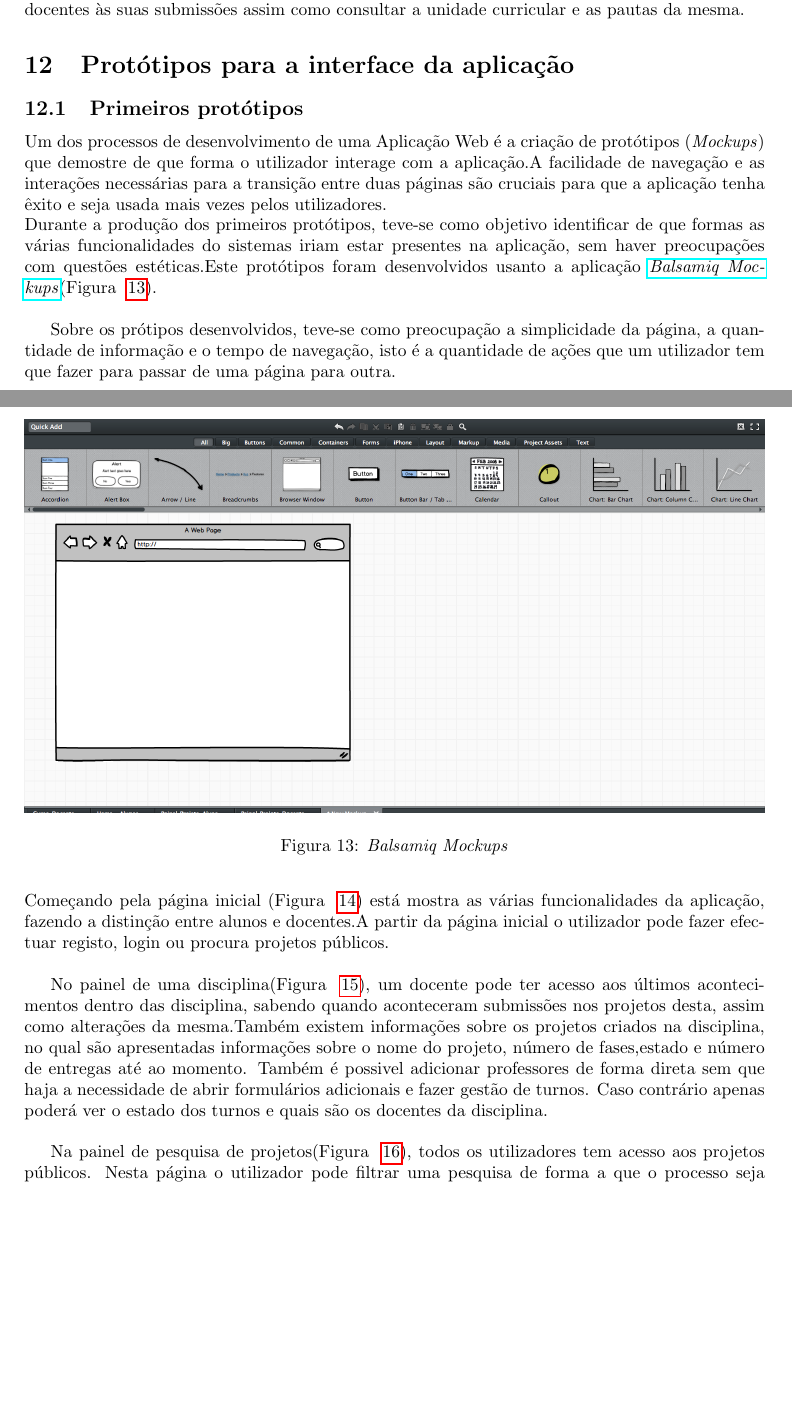
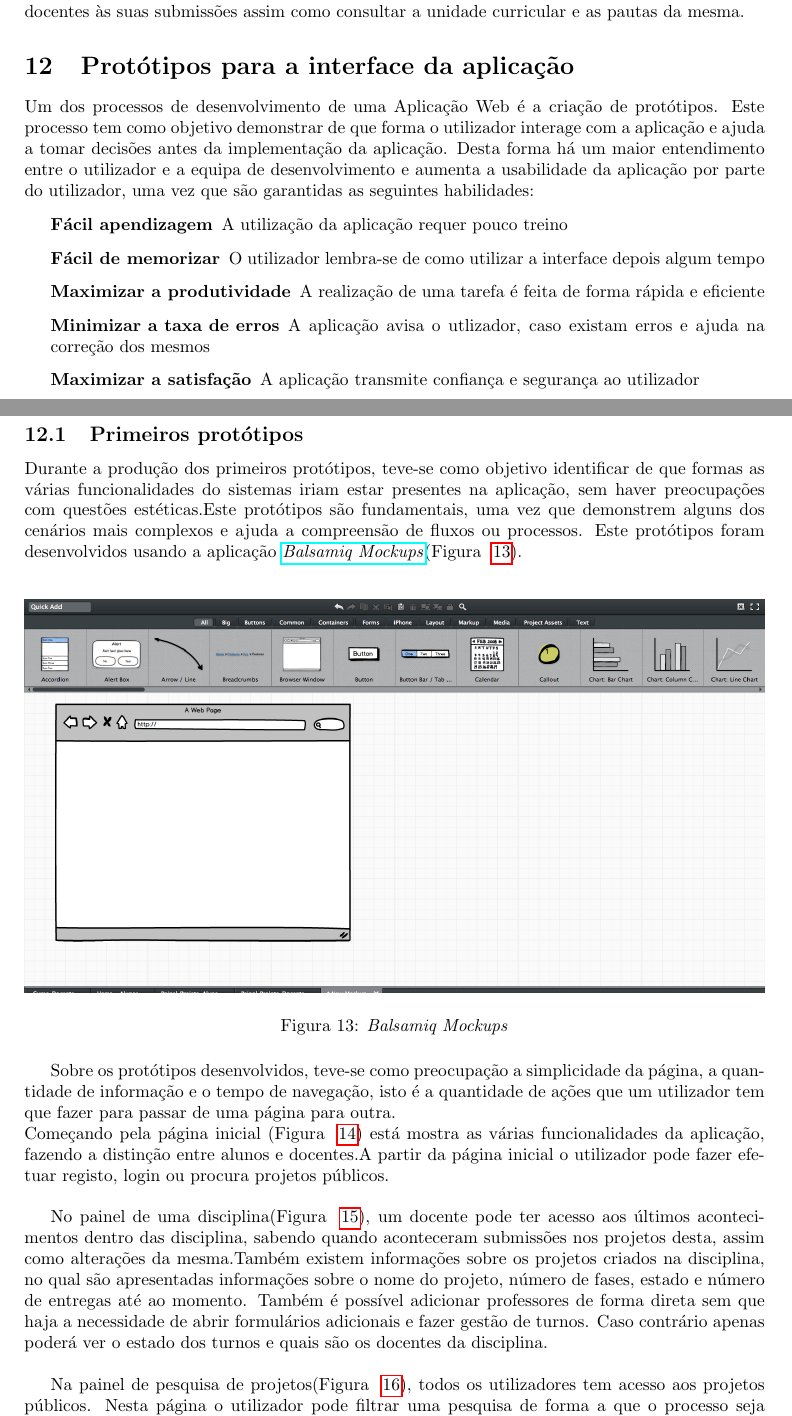
Before and after one commit to danielcarvalhopt/geretps, a LaTeX document (main.tex, which reads primeiros_prototipos.tex, prototipos.tex): two parts of pages 18 and 19 of 31, joined at a grey line, cut so that both start at the same text, the shorter picture padded with empty space. Compiled offline with pdfLaTeX.

Commit message:
prototipos e usabilidade

```diff
--- a/primeiros_prototipos.tex
+++ b/primeiros_prototipos.tex
@@ -1,7 +1,8 @@
  \subsection{Primeiros protótipos}
 
-Um dos processos de desenvolvimento de uma Aplicação Web é a criação de protótipos (\emph{Mockups}) que demostre de que forma o utilizador interage com a aplicação.A facilidade de navegação e as interações necessárias para a transição entre duas páginas são cruciais para que a aplicação tenha êxito e seja usada mais vezes pelos utilizadores. \\
-Durante a produção dos primeiros protótipos, teve-se como objetivo identificar de que formas as várias funcionalidades do sistemas iriam estar presentes na aplicação, sem haver preocupações com questões estéticas.Este protótipos foram desenvolvidos usanto a aplicação \href{http://balsamiq.com/products/mockups/}{\emph{Balsamiq Mockups}}(Figura ~\ref{fig: balsamiq}).\\
+
+Durante a produção dos primeiros protótipos, teve-se como objetivo identificar de que formas as várias funcionalidades do sistemas iriam estar presentes na aplicação, sem haver preocupações com questões estéticas.Este protótipos são fundamentais, uma vez que demonstrem alguns dos cenários mais complexos e ajuda a compreensão de fluxos ou processos.
+Este protótipos foram desenvolvidos usando a aplicação \href{http://balsamiq.com/products/mockups/}{\emph{Balsamiq Mockups}}(Figura ~\ref{fig: balsamiq}).\\
 
  \begin{figure}[htbp]
         \centering
@@ -10,8 +11,8 @@ Durante a produção dos primeiros protótipos, teve-se como objetivo identifica
          \label{fig: balsamiq}
 \end{figure}
 
-Sobre os prótipos desenvolvidos, teve-se como preocupação a simplicidade da página, a quantidade de informação e o tempo de navegação, isto é a quantidade de ações que um utilizador tem que fazer para passar de uma página para outra.\\
-Começando pela página inicial (Figura ~\ref{fig: home}) está mostra as várias funcionalidades da aplicação, fazendo a distinção entre alunos e docentes.A partir da página inicial o utilizador pode fazer efectuar registo, login ou procura projetos públicos. \\
+Sobre os protótipos desenvolvidos, teve-se como preocupação a simplicidade da página, a quantidade de informação e o tempo de navegação, isto é a quantidade de ações que um utilizador tem que fazer para passar de uma página para outra.\\
+Começando pela página inicial (Figura ~\ref{fig: home}) está mostra as várias funcionalidades da aplicação, fazendo a distinção entre alunos e docentes.A partir da página inicial o utilizador pode fazer efetuar registo, login ou procura projetos públicos. \\
 
 \begin{figure}[htbp]
         \centering
@@ -20,7 +21,7 @@ Começando pela página inicial (Figura ~\ref{fig: home}) está mostra as vária
          \label{fig: home}
 \end{figure}
 
-No painel de uma disciplina(Figura ~\ref{fig: cursodocente}), um docente pode ter acesso aos últimos acontecimentos dentro das disciplina, sabendo quando aconteceram submissões nos projetos desta, assim como alterações da mesma.Também existem informações sobre os projetos criados na disciplina, no qual são apresentadas informações sobre o nome do projeto, número de fases,estado e número de entregas até ao momento. Também é possivel adicionar professores de forma direta sem que haja a necessidade de abrir formulários adicionais e fazer gestão de turnos. Caso contrário apenas poderá ver o estado dos turnos e quais são os docentes da disciplina.\\
+No painel de uma disciplina(Figura ~\ref{fig: cursodocente}), um docente pode ter acesso aos últimos acontecimentos dentro das disciplina, sabendo quando aconteceram submissões nos projetos desta, assim como alterações da mesma.Também existem informações sobre os projetos criados na disciplina, no qual são apresentadas informações sobre o nome do projeto, número de fases, estado e número de entregas até ao momento. Também é possível adicionar professores de forma direta sem que haja a necessidade de abrir formulários adicionais e fazer gestão de turnos. Caso contrário apenas poderá ver o estado dos turnos e quais são os docentes da disciplina.\\
 
 \begin{figure}[htbp]
         \centering
--- a/prototipos.tex
+++ b/prototipos.tex
@@ -1,3 +1,14 @@
 \section{Protótipos para a interface da aplicação}
+
+Um dos processos de desenvolvimento de uma Aplicação Web é a criação de protótipos. Este processo tem como objetivo demonstrar de que forma o utilizador interage com a aplicação e ajuda a tomar decisões antes da implementação da aplicação. Desta forma há um maior entendimento entre o utilizador e a equipa de desenvolvimento e aumenta a usabilidade da aplicação por parte do utilizador, uma vez que são garantidas as seguintes habilidades:
+
+\begin{description}
+	\item[Fácil apendizagem] A utilização da aplicação requer pouco treino
+	\item[Fácil de memorizar] O utilizador lembra-se de como utilizar a interface depois algum tempo
+	\item[Maximizar a produtividade] A realização de uma tarefa é feita de forma rápida e eficiente
+	\item[Minimizar a taxa de erros] A aplicação avisa o utlizador, caso existam erros e ajuda na correção dos mesmos
+	\item[Maximizar a satisfação] A aplicação transmite confiança e segurança ao utilizador
+\end{description}
+
 \input{primeiros_prototipos}
 \input{prototipos_fidedignos}
```
Also changed, not shown: primeiros_prototipos.tex (2 more changed lines).
